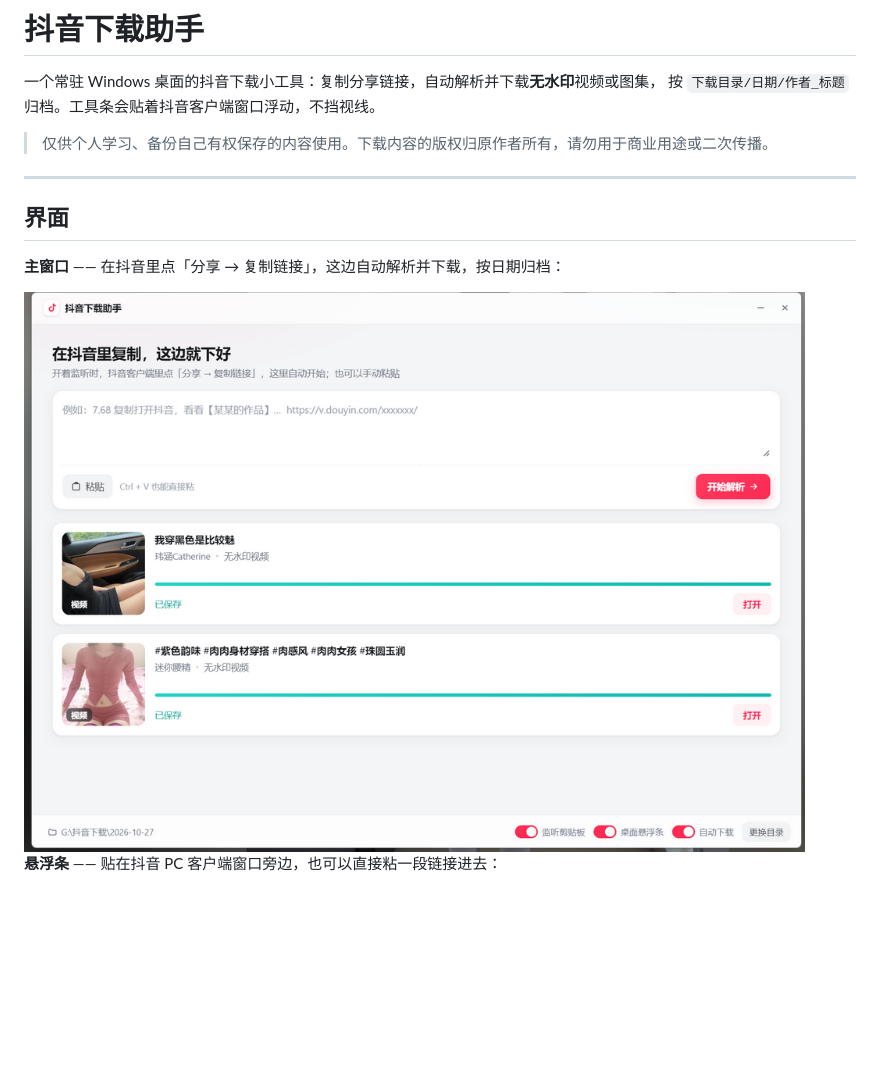
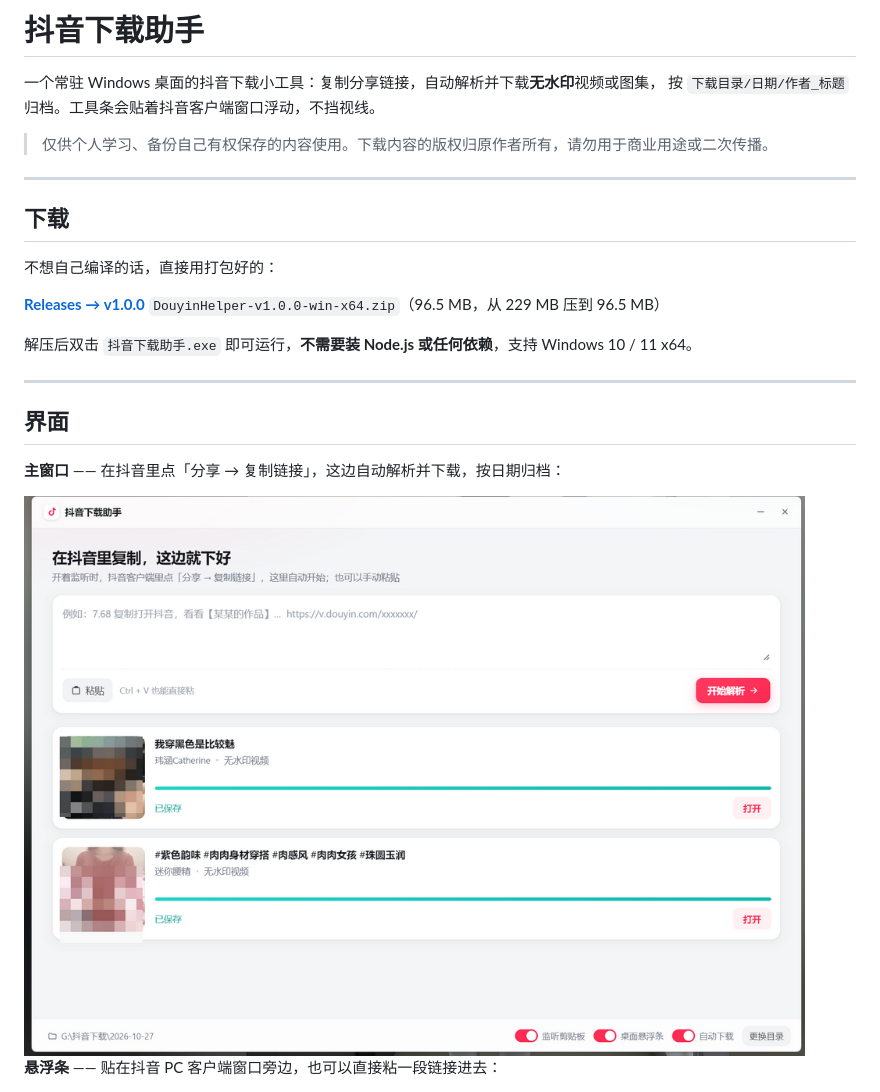
Before and after one commit to baominghua/douyin-helper, a Markdown page: README.md, the part around the change. GitHub-like rendering; pictures changed too: docs/app-main.png; blank space fills up the shorter version.

Commit message:
docs: 截图缩略图打码，README 增加下载入口
- docs/app-main.png 中两条作品缩略图做马赛克处理（scripts/make-shots.js 内实现，
  按块取平均色，先在全分辨率上打码再缩放）
- README 增加「下载」一节，指向 Release v1.0.0 的免安装包

```diff
--- a/README.md
+++ b/README.md
@@ -4,6 +4,17 @@
 按 `下载目录/日期/作者_标题` 归档。工具条会贴着抖音客户端窗口浮动，不挡视线。
 
 > 仅供个人学习、备份自己有权保存的内容使用。下载内容的版权归原作者所有，请勿用于商业用途或二次传播。
+
+---
+
+## 下载
+
+不想自己编译的话，直接用打包好的：
+
+**[Releases → v1.0.0](https://github.com/baominghua/douyin-helper/releases/tag/v1.0.0)**
+`DouyinHelper-v1.0.0-win-x64.zip`（96.5 MB，从 229 MB 压到 96.5 MB）
+
+解压后双击 `抖音下载助手.exe` 即可运行，**不需要装 Node.js 或任何依赖**，支持 Windows 10 / 11 x64。
 
 ---
 
```
Also changed, not shown: 1 other file.
